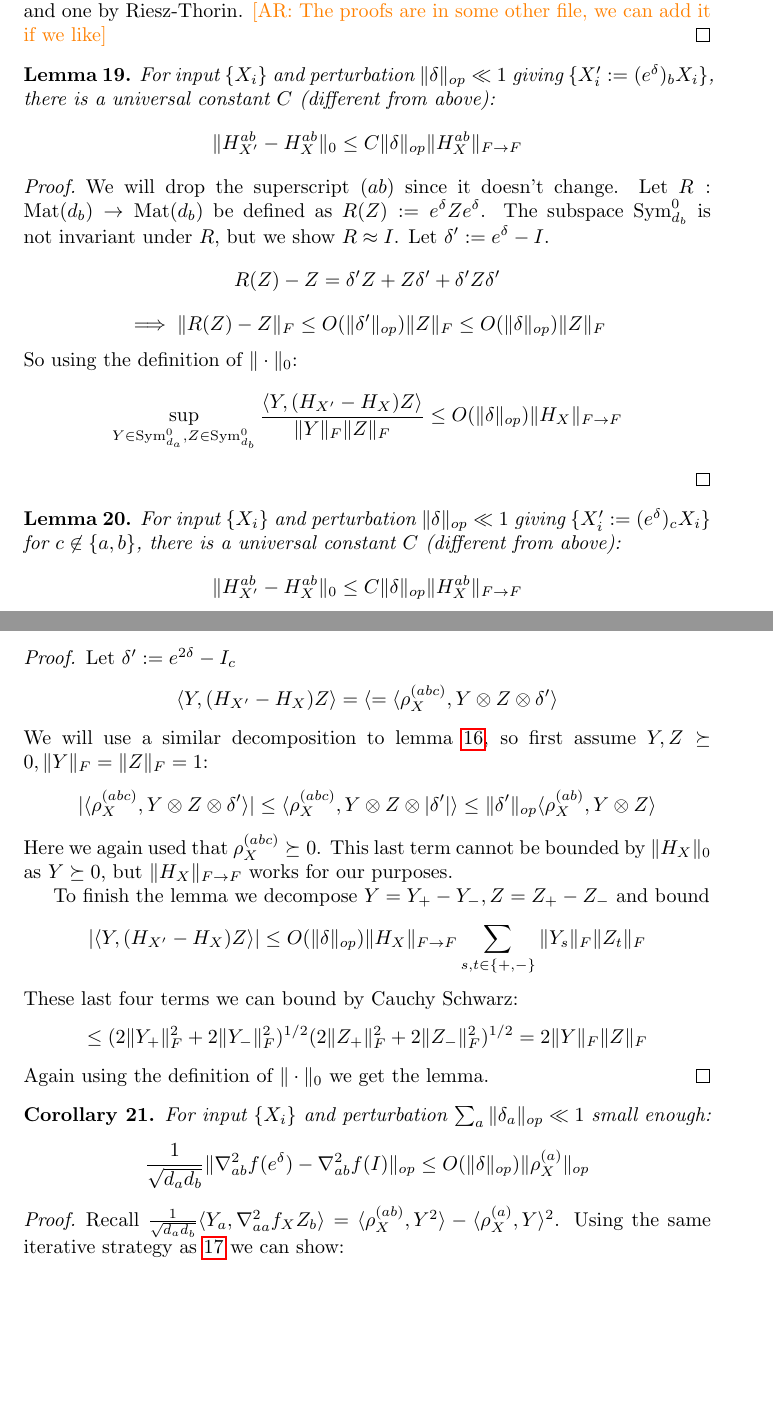
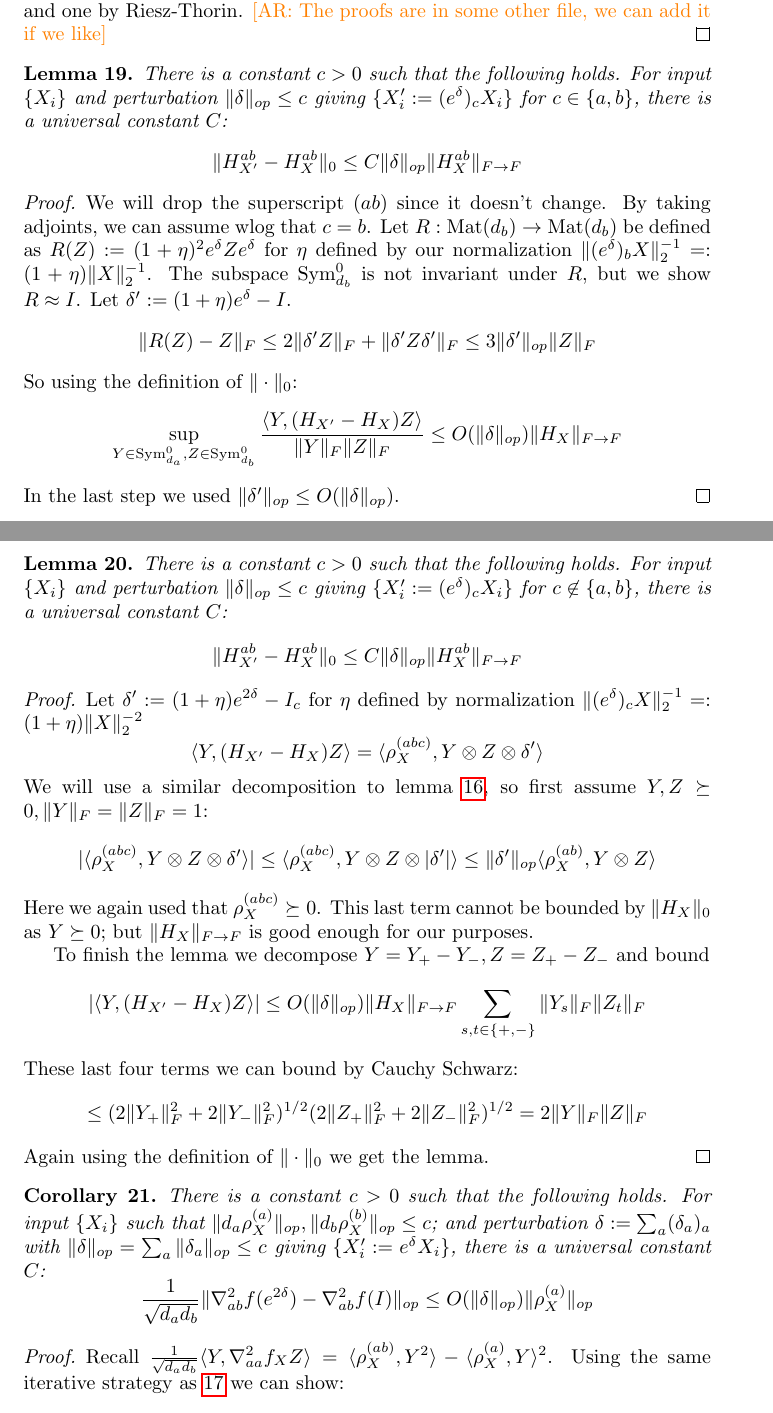
Before and after one commit to colefranks/MatrixNormalShrinkFlop, a LaTeX document (tensor-mle.tex): two parts of pages 17 and 18 of 36, joined at a grey line, cut so that both start at the same text, the shorter picture padded with empty space. Compiled offline with pdfLaTeX.

Commit message:
second pass through robustness

```diff
--- a/tensor-mle.tex
+++ b/tensor-mle.tex
@@ -778,27 +780,27 @@ This was already in KLR and we have two new proofs: one by convexity, and one by
 \end{proof}
 
 \begin{lemma} \label{btoabRobustness}
-For input $\{X_{i}\}$ and perturbation $\|\delta\|_{op} \ll 1$ giving $\{X'_{i} := (e^{\delta})_{b} X_{i} \}$, there is a universal constant $C$ (different from above):
+There is a constant $c>0$ such that the following holds. For input $\{X_{i}\}$ and perturbation $\|\delta\|_{op} \leq c$ giving $\{X'_{i} := (e^{\delta})_{c} X_{i} \}$ for $c \in \{a,b\}$, there is a universal constant $C$:
 \[ \|H_{X'}^{ab} - H_{X}^{ab}\|_{0} \leq C \|\delta\|_{op} \|H_{X}^{ab}\|_{F \to F}    \]
 \end{lemma}
 \begin{proof}
-We will drop the superscript $(ab)$ since it doesn't change. Let $R : \mat(d_{b}) \to \mat(d_{b})$ be defined as $R(Z) := e^{\delta} Z e^{\delta}$. The subspace $\Sym_{d_{b}}^{0}$ is not invariant under $R$, but we show $R \approx I$. Let $\delta' := e^{\delta} - I$.
-\[ R(Z) - Z = \delta' Z + Z \delta' + \delta' Z \delta'    \]
-\[ \implies \|R(Z) - Z\|_{F} \leq O(\|\delta'\|_{op}) \|Z\|_{F} \leq O(\|\delta\|_{op}) \|Z\|_{F}     \]
+We will drop the superscript $(ab)$ since it doesn't change. By taking adjoints, we can assume wlog that $c = b$. Let $R : \mat(d_{b}) \to \mat(d_{b})$ be defined as $R(Z) := (1+\eta)^{2} e^{\delta} Z e^{\delta}$ for $\eta$ defined by our normalization $\|(e^{\delta})_{b} X\|_{2}^{-1} =: (1+\eta) \|X\|_{2}^{-1}$. The subspace $\Sym_{d_{b}}^{0}$ is not invariant under $R$, but we show $R \approx I$. Let $\delta' := (1+\eta) e^{\delta} - I$.
+\[ \|R(Z) - Z\|_{F} \leq 2 \|\delta' Z\|_{F} + \|\delta' Z \delta'\|_{F} \leq 3 \|\delta'\|_{op} \|Z\|_{F}    \]
 So using the definition of $\|\cdot\|_{0}$:
 \[ \sup_{Y \in \Sym_{d_{a}}^{0},Z \in \Sym_{d_{b}}^{0}} \frac{\langle Y, (H_{X'} - H_{X}) Z \rangle}{\|Y\|_{F} \|Z\|_{F}} \leq O(\|\delta\|_{op}) \|H_{X}\|_{F \to F}  \]
+In the last step we used $\|\delta'\|_{op} \leq O(\|\delta\|_{op})$.
 \end{proof}
 
 \begin{lemma} \label{ctoabRobustness}
-For input $\{X_{i}\}$ and perturbation $\|\delta\|_{op} \ll 1$ giving $\{X'_{i} := (e^{\delta})_{c} X_{i} \}$ for $c \not\in \{a,b\}$, there is a universal constant $C$ (different from above):
+There is a constant $c>0$ such that the following holds. For input $\{X_{i}\}$ and perturbation $\|\delta\|_{op} \leq c$ giving $\{X'_{i} := (e^{\delta})_{c} X_{i} \}$ for $c \not\in \{a,b\}$, there is a universal constant $C$:
 \[ \|H_{X'}^{ab} - H_{X}^{ab}\|_{0} \leq C \|\delta\|_{op} \|H_{X}^{ab}\|_{F \to F}    \]
 \end{lemma}
 \begin{proof}
-Let $\delta' := e^{2 \delta} - I_{c}$
-\[ \langle Y, (H_{X'} - H_{X}) Z \rangle = \langle = \langle \rho_{X}^{(abc)}, Y \otimes Z \otimes \delta' \rangle   \]
+Let $\delta' := (1+\eta) e^{2 \delta} - I_{c}$ for $\eta$ defined by normalization $\|(e^{\delta})_{c} X\|_{2}^{-1} =: (1+\eta) \|X\|_{2}^{-2}$
+\[ \langle Y, (H_{X'} - H_{X}) Z \rangle = \langle \rho_{X}^{(abc)}, Y \otimes Z \otimes \delta' \rangle   \]
 We will use a similar decomposition to lemma \ref{btoaaRobustness}, so first assume $Y,Z \succeq 0, \|Y\|_{F} = \|Z\|_{F} = 1$:
 \[ |\langle \rho_{X}^{(abc)}, Y \otimes Z \otimes \delta' \rangle| \leq \langle \rho_{X}^{(abc)}, Y \otimes Z \otimes |\delta'| \rangle \leq \|\delta'\|_{op} \langle \rho_{X}^{(ab)}, Y \otimes Z \rangle   \]
-Here we again used that $\rho_{X}^{(abc)} \succeq 0$. This last term cannot be bounded by $\|H_{X}\|_{0}$ as $Y \succeq 0$, but $\|H_{X}\|_{F \to F}$ works for our purposes.
+Here we again used that $\rho_{X}^{(abc)} \succeq 0$. This last term cannot be bounded by $\|H_{X}\|_{0}$ as $Y \succeq 0$; but $\|H_{X}\|_{F \to F}$ is good enough for our purposes.
 
 To finish the lemma we decompose $Y = Y_{+} - Y_{-}, Z = Z_{+} - Z_{-}$ and bound
 \[ |\langle Y, (H_{X'} - H_{X}) Z \rangle| \leq O(\|\delta\|_{op}) \|H_{X}\|_{F \to F} \sum_{s,t \in \{+,-\}} \|Y_{s}\|_{F} \|Z_{t}\|_{F}   \]
@@ -808,11 +810,11 @@ Again using the definition of $\|\cdot\|_{0}$ we get the lemma.
 \end{proof}
 
 \begin{corollary} \label{offdiagRobustness}
-For input $\{X_{i}\}$ and perturbation $\sum_{a} \|\delta_{a}\|_{op} \ll 1$ small enough:
-\[ \frac{1}{\sqrt{d_{a} d_{b}}} \|\nabla^{2}_{ab} f(e^{\delta}) - \nabla^{2}_{ab} f(I)\|_{op} \leq O(\|\delta\|_{op}) \|\rho_{X}^{(a)}\|_{op}      \]
+There is a constant $c>0$ such that the following holds. For input $\{X_{i}\}$ such that $\|d_{a} \rho_{X}^{(a)}\|_{op}, \|d_{b} \rho_{X}^{(b)}\|_{op} \leq c$; and perturbation $\delta := \sum_{a} (\delta_{a})_{a}$ with $\|\delta\|_{op} = \sum_{a} \|\delta_{a}\|_{op} \leq c$ giving $\{X'_{i} := e^{\delta} X_{i} \}$, there is a universal constant $C$:
+\[ \frac{1}{\sqrt{d_{a} d_{b}}} \|\nabla^{2}_{ab} f(e^{2 \delta}) - \nabla^{2}_{ab} f(I)\|_{op} \leq O(\|\delta\|_{op}) \|\rho_{X}^{(a)}\|_{op}      \]
 \end{corollary}
 \begin{proof}
-Recall $\frac{1}{\sqrt{d_{a} d_{b}}} \langle Y_{a}, \nabla^{2}_{aa} f_{X} Z_{b} \rangle = \langle \rho_{X}^{(ab)}, Y^{2} \rangle - \langle \rho_{X}^{(a)}, Y \rangle^{2}$. Using the same iterative strategy as $\ref{diagRobustness}$ we can show:
+Recall $\frac{1}{\sqrt{d_{a} d_{b}}} \langle Y, \nabla^{2}_{aa} f_{X} Z \rangle = \langle \rho_{X}^{(ab)}, Y^{2} \rangle - \langle \rho_{X}^{(a)}, Y \rangle^{2}$. Using the same iterative strategy as $\ref{diagRobustness}$ we can show:
 \[ |\langle Y, (\rho_{X'}^{(ab)} - \rho_{X}^{(ab)}) Z \rangle| \leq C' \|\delta\|_{op} \|H_{X}\|_{F \to F} \|Y\|_{F} \|Z\|_{F}    \]
 We used $\ref{btoabRobustness}$ for $\{a,b\}$ and $\ref{ctoabRobustness}$ for the rest.
 
```
Also changed, not shown: tensor-mle.tex (31 more changed lines).
